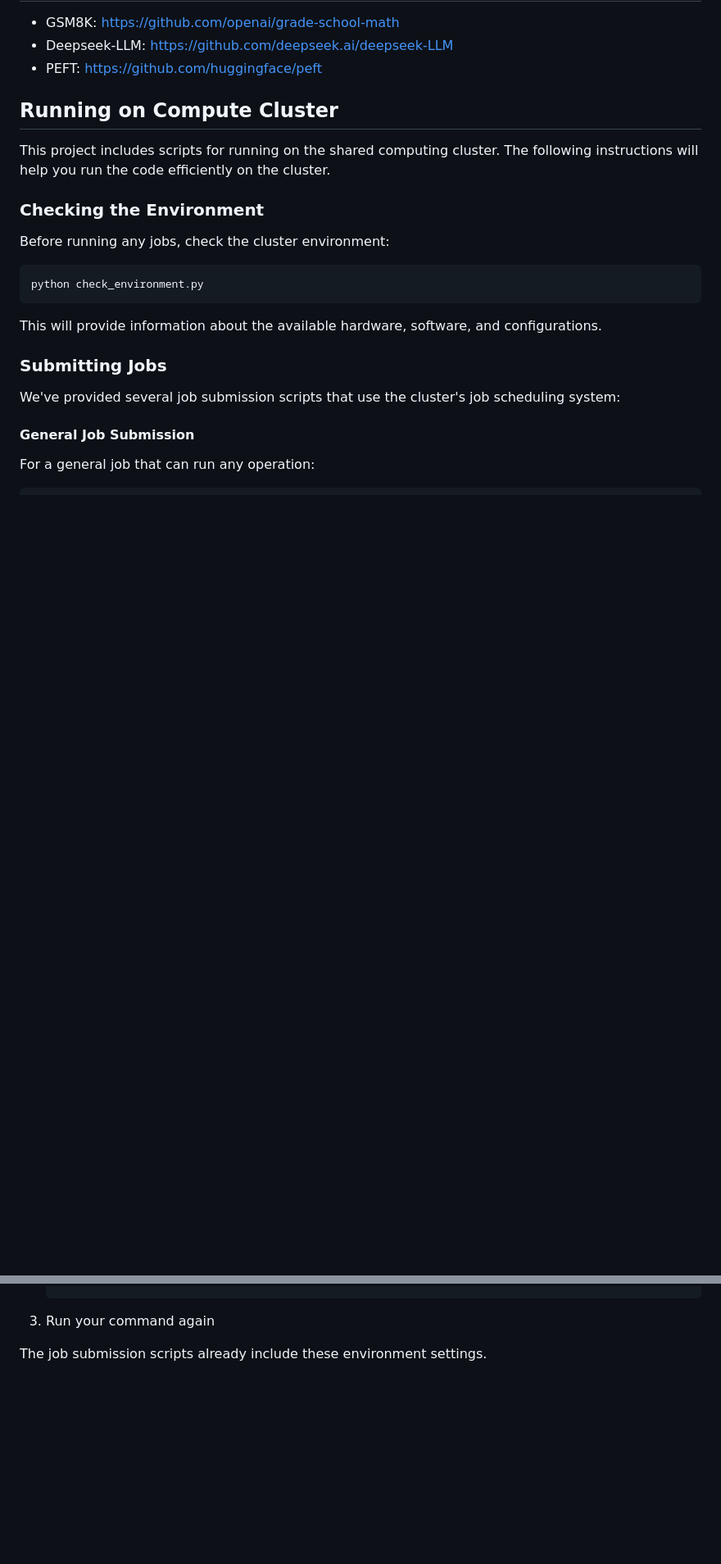
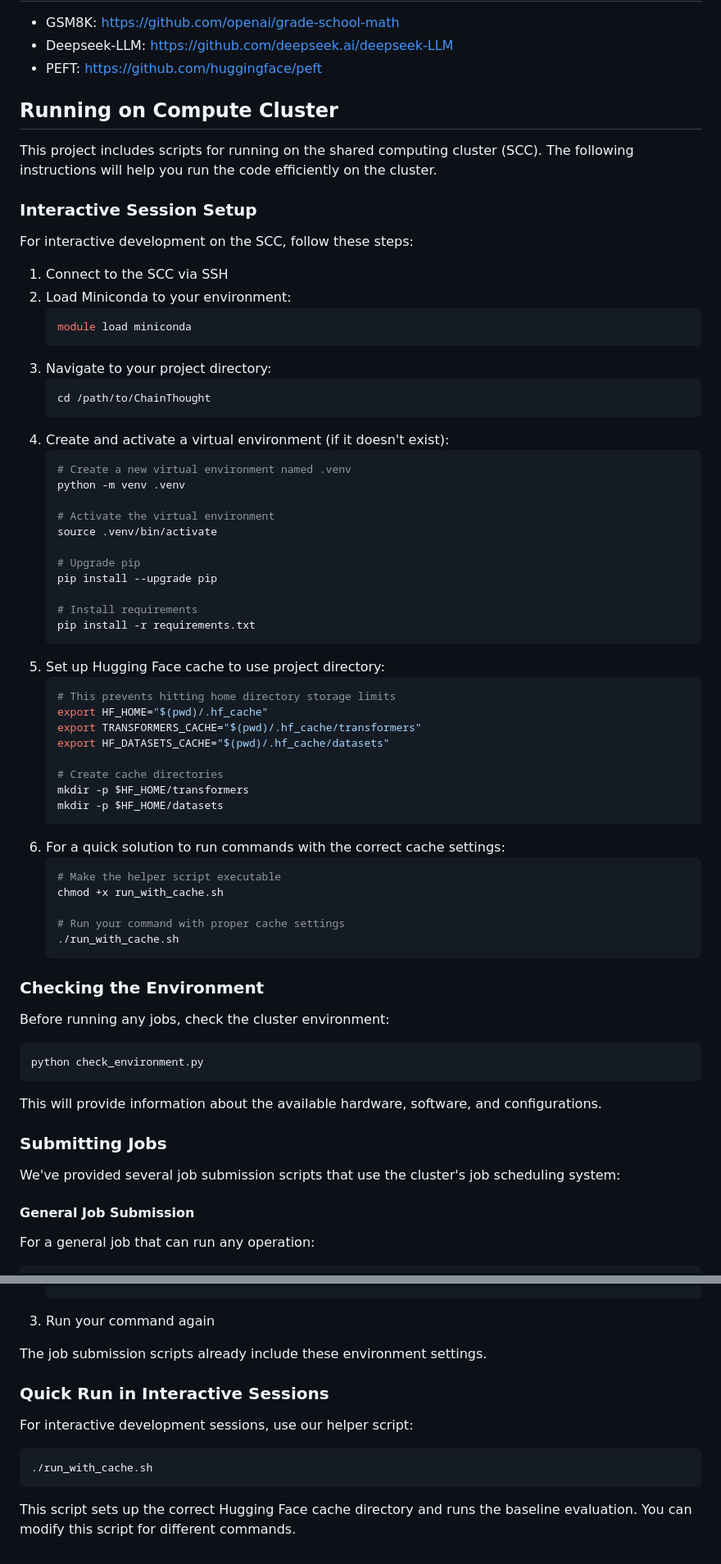
Before and after one commit to ericgulottyjr/ChainThought, a Markdown page: README.md, 2 parts joined by grey strips. Shown: that part at 82% size. Rendered like a GitHub page; blank space fills up the shorter version.

````diff
--- a/README.md
+++ b/README.md
@@ -116,7 +143,54 @@ Additional arguments:
 
 ## Running on Compute Cluster
 
-This project includes scripts for running on the shared computing cluster. The following instructions will help you run the code efficiently on the cluster.
+This project includes scripts for running on the shared computing cluster (SCC). The following instructions will help you run the code efficiently on the cluster.
+
+### Interactive Session Setup
+
+For interactive development on the SCC, follow these steps:
+
+1. Connect to the SCC via SSH
+2. Load Miniconda to your environment:
+   ```bash
+   module load miniconda
+   ```
+3. Navigate to your project directory:
+   ```bash
+   cd /path/to/ChainThought
+   ```
+4. Create and activate a virtual environment (if it doesn't exist):
+   ```bash
+   # Create a new virtual environment named .venv
+   python -m venv .venv
+
+   # Activate the virtual environment
+   source .venv/bin/activate
+
+   # Upgrade pip
+   pip install --upgrade pip
+
+   # Install requirements
+   pip install -r requirements.txt
+   ```
+5. Set up Hugging Face cache to use project directory:
+   ```bash
+   # This prevents hitting home directory storage limits
+   export HF_HOME="$(pwd)/.hf_cache"
+   export TRANSFORMERS_CACHE="$(pwd)/.hf_cache/transformers"
+   export HF_DATASETS_CACHE="$(pwd)/.hf_cache/datasets"
+
+   # Create cache directories
+   mkdir -p $HF_HOME/transformers
+   mkdir -p $HF_HOME/datasets
+   ```
+6. For a quick solution to run commands with the correct cache settings:
+   ```bash
+   # Make the helper script executable
+   chmod +x run_with_cache.sh
+
+   # Run your command with proper cache settings
+   ./run_with_cache.sh
+   ```
 
 ### Checking the Environment
 
@@ -241,3 +315,13 @@ If you encounter any model loading errors related to cache or storage issues, yo
 3. Run your command again
 
 The job submission scripts already include these environment settings.
+
+### Quick Run in Interactive Sessions
+
+For interactive development sessions, use our helper script:
+
+```bash
+./run_with_cache.sh
+```
+
+This script sets up the correct Hugging Face cache directory and runs the baseline evaluation. You can modify this script for different commands.
````
Also changed, not shown: other parts of README.md (+29 -2 lines).
